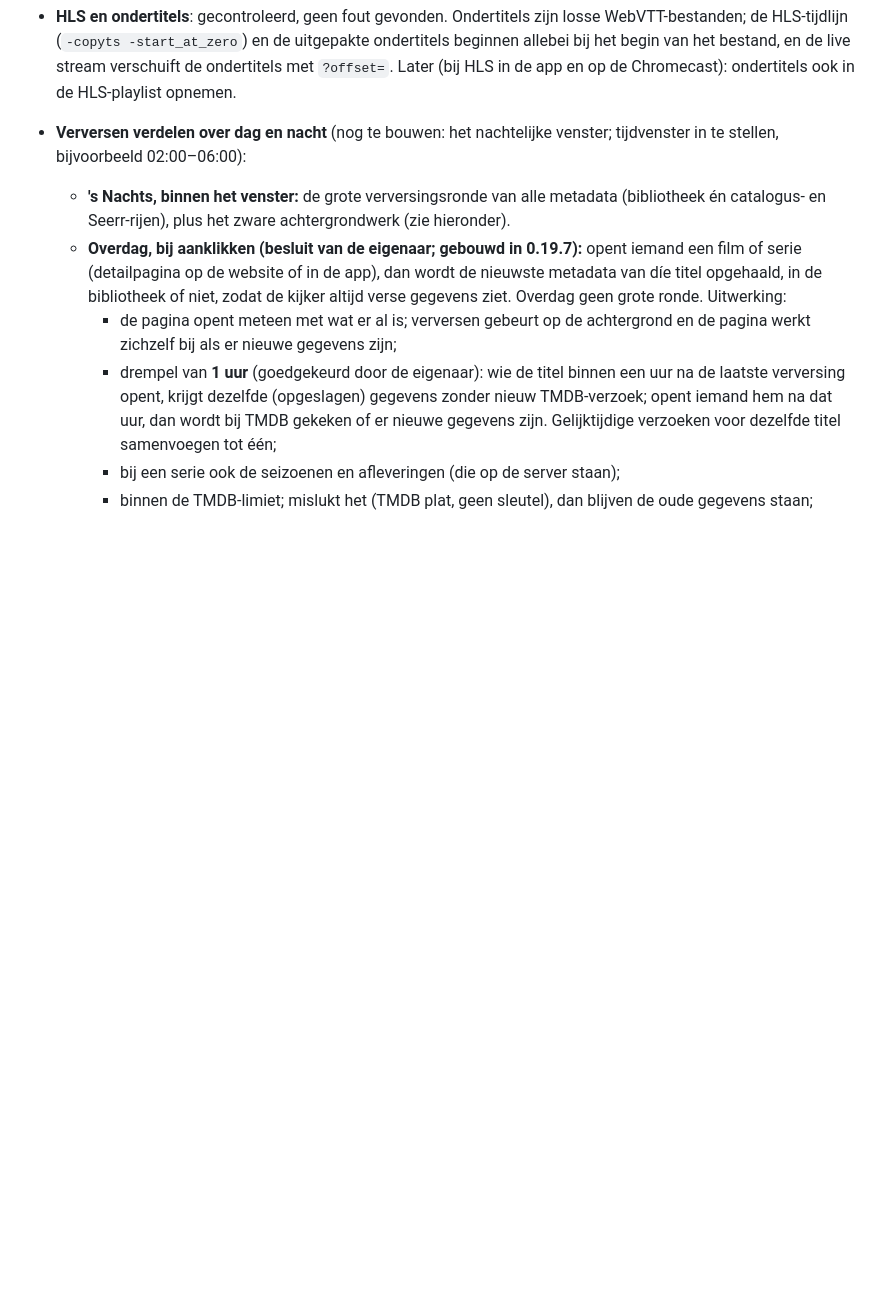
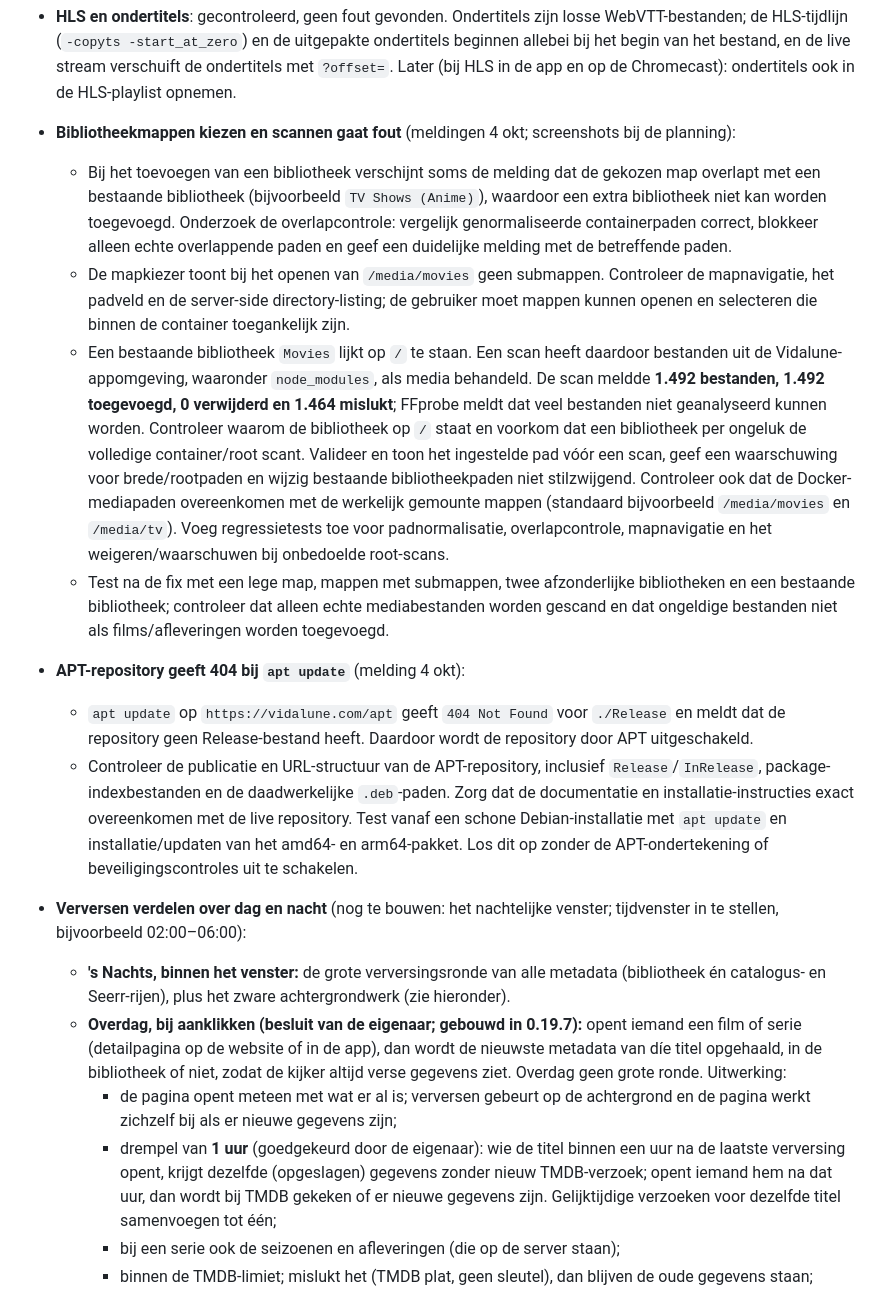
Before and after one commit to iitssjstn/velyx, a Markdown page: PLANNING.md, the part around the change. GitHub-like rendering; blank space fills up the shorter version.

```diff
--- a/PLANNING.md
+++ b/PLANNING.md
@@ -77,6 +77,16 @@ Gevraagd door de eigenaar (2 okt, "zonder dat ik 5 euro moet betalen"). Niet zel
   de HLS-tijdlijn (`-copyts -start_at_zero`) en de uitgepakte ondertitels beginnen allebei bij het
   begin van het bestand, en de live stream verschuift de ondertitels met `?offset=`.
   Later (bij HLS in de app en op de Chromecast): ondertitels ook in de HLS-playlist opnemen.
+
+- **Bibliotheekmappen kiezen en scannen gaat fout** (meldingen 4 okt; screenshots bij de planning):
+  - Bij het toevoegen van een bibliotheek verschijnt soms de melding dat de gekozen map overlapt met een bestaande bibliotheek (bijvoorbeeld `TV Shows (Anime)`), waardoor een extra bibliotheek niet kan worden toegevoegd. Onderzoek de overlapcontrole: vergelijk genormaliseerde containerpaden correct, blokkeer alleen echte overlappende paden en geef een duidelijke melding met de betreffende paden.
+  - De mapkiezer toont bij het openen van `/media/movies` geen submappen. Controleer de mapnavigatie, het padveld en de server-side directory-listing; de gebruiker moet mappen kunnen openen en selecteren die binnen de container toegankelijk zijn.
+  - Een bestaande bibliotheek `Movies` lijkt op `/` te staan. Een scan heeft daardoor bestanden uit de Vidalune-appomgeving, waaronder `node_modules`, als media behandeld. De scan meldde **1.492 bestanden, 1.492 toegevoegd, 0 verwijderd en 1.464 mislukt**; FFprobe meldt dat veel bestanden niet geanalyseerd kunnen worden. Controleer waarom de bibliotheek op `/` staat en voorkom dat een bibliotheek per ongeluk de volledige container/root scant. Valideer en toon het ingestelde pad vóór een scan, geef een waarschuwing voor brede/rootpaden en wijzig bestaande bibliotheekpaden niet stilzwijgend. Controleer ook dat de Docker-mediapaden overeenkomen met de werkelijk gemounte mappen (standaard bijvoorbeeld `/media/movies` en `/media/tv`). Voeg regressietests toe voor padnormalisatie, overlapcontrole, mapnavigatie en het weigeren/waarschuwen bij onbedoelde root-scans.
+  - Test na de fix met een lege map, mappen met submappen, twee afzonderlijke bibliotheken en een bestaande bibliotheek; controleer dat alleen echte mediabestanden worden gescand en dat ongeldige bestanden niet als films/afleveringen worden toegevoegd.
+
+- **APT-repository geeft 404 bij `apt update`** (melding 4 okt):
+  - `apt update` op `https://vidalune.com/apt` geeft `404 Not Found` voor `./Release` en meldt dat de repository geen Release-bestand heeft. Daardoor wordt de repository door APT uitgeschakeld.
+  - Controleer de publicatie en URL-structuur van de APT-repository, inclusief `Release`/`InRelease`, package-indexbestanden en de daadwerkelijke `.deb`-paden. Zorg dat de documentatie en installatie-instructies exact overeenkomen met de live repository. Test vanaf een schone Debian-installatie met `apt update` en installatie/updaten van het amd64- en arm64-pakket. Los dit op zonder de APT-ondertekening of beveiligingscontroles uit te schakelen.
 
 - **Verversen verdelen over dag en nacht** (nog te bouwen: het nachtelijke venster; tijdvenster in te stellen, bijvoorbeeld 02:00–06:00):
   - **'s Nachts, binnen het venster:** de grote verversingsronde van alle metadata (bibliotheek én
```
